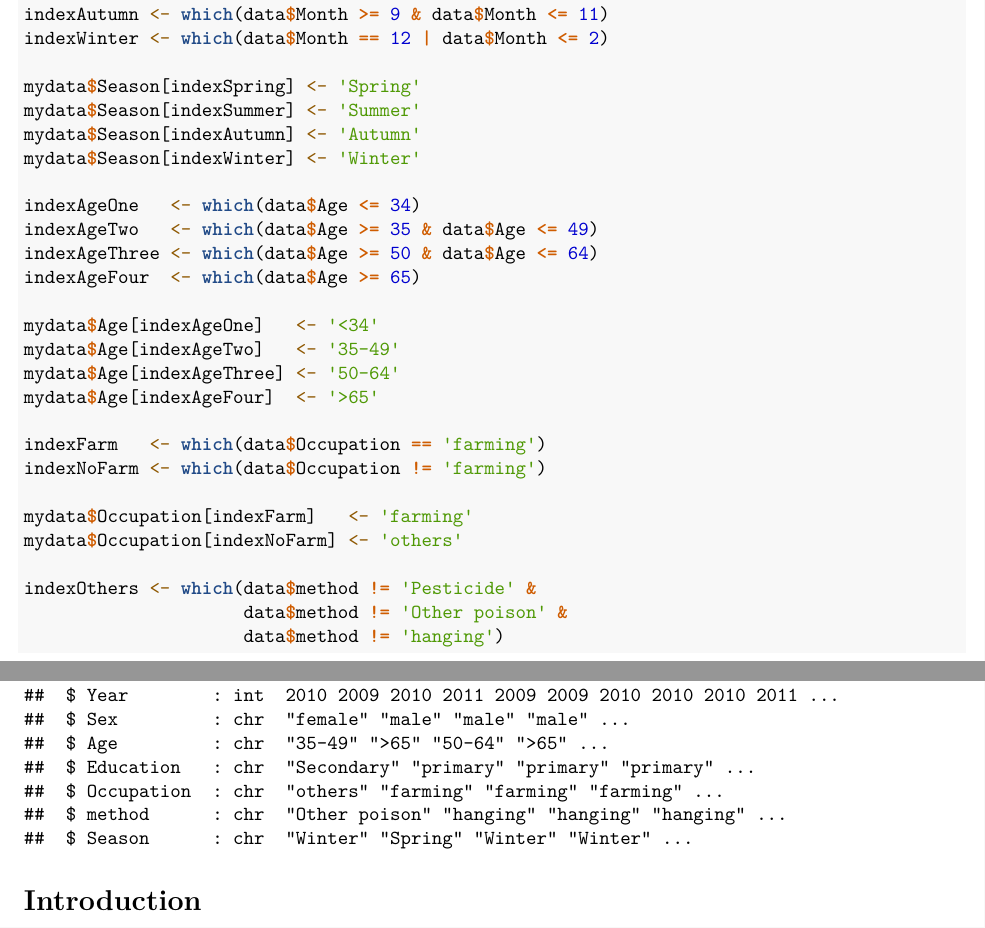
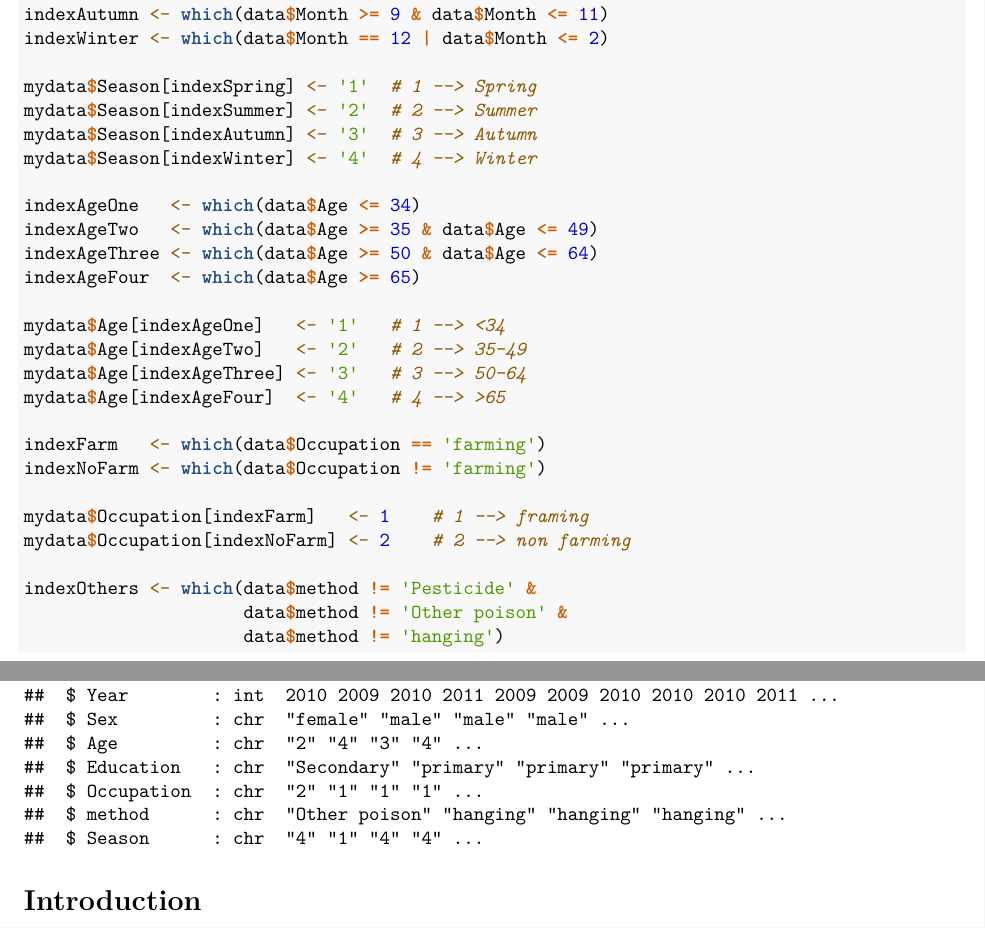
Before and after one commit to Losijacopo/Bayesian_data_ananlysis_project, an R Markdown document (project_work.Rmd): two parts of pages 1 and 2 of 4, joined at a grey line, cut so that both start at the same text. Rendered offline with R 4.5, knitr and Pandoc, then LaTeX, with nearby package versions; some code elsewhere in the file could not run offline.

Commit message:
Update project_work.Rmd

```diff
--- a/project_work.Rmd
+++ b/project_work.Rmd
@@ -18,7 +18,7 @@ output:
 knitr::opts_chunk$set(echo = TRUE, tidy = FALSE)
 
 library(magrittr)
-library(XLConnect)
+#library(XLConnect)
 library(rstan)
 library(nnet)
 library(epitools)
@@ -48,26 +48,26 @@ indexSummer <- which(data$Month >= 6 & data$Month <= 8)
 indexAutumn <- which(data$Month >= 9 & data$Month <= 11)
 indexWinter <- which(data$Month == 12 | data$Month <= 2)
 
-mydata$Season[indexSpring] <- 'Spring'
-mydata$Season[indexSummer] <- 'Summer'
-mydata$Season[indexAutumn] <- 'Autumn'
-mydata$Season[indexWinter] <- 'Winter'
+mydata$Season[indexSpring] <- '1'  # 1 --> Spring
+mydata$Season[indexSummer] <- '2'  # 2 --> Summer
+mydata$Season[indexAutumn] <- '3'  # 3 --> Autumn
+mydata$Season[indexWinter] <- '4'  # 4 --> Winter
 
 indexAgeOne   <- which(data$Age <= 34)
 indexAgeTwo   <- which(data$Age >= 35 & data$Age <= 49)
 indexAgeThree <- which(data$Age >= 50 & data$Age <= 64)
 indexAgeFour  <- which(data$Age >= 65)
 
-mydata$Age[indexAgeOne]   <- '<34'
-mydata$Age[indexAgeTwo]   <- '35-49'
-mydata$Age[indexAgeThree] <- '50-64'
-mydata$Age[indexAgeFour]  <- '>65'
+mydata$Age[indexAgeOne]   <- '1'   # 1 --> <34
+mydata$Age[indexAgeTwo]   <- '2'   # 2 --> 35-49
+mydata$Age[indexAgeThree] <- '3'   # 3 --> 50-64
+mydata$Age[indexAgeFour]  <- '4'   # 4 --> >65
 
 indexFarm   <- which(data$Occupation == 'farming')
 indexNoFarm <- which(data$Occupation != 'farming')
 
-mydata$Occupation[indexFarm]   <- 'farming'
-mydata$Occupation[indexNoFarm] <- 'others'
+mydata$Occupation[indexFarm]   <- 1    # 1 --> framing
+mydata$Occupation[indexNoFarm] <- 2    # 2 --> non farming
 
 indexOthers <- which(data$method != 'Pesticide' &
                      data$method != 'Other poison' &
```
